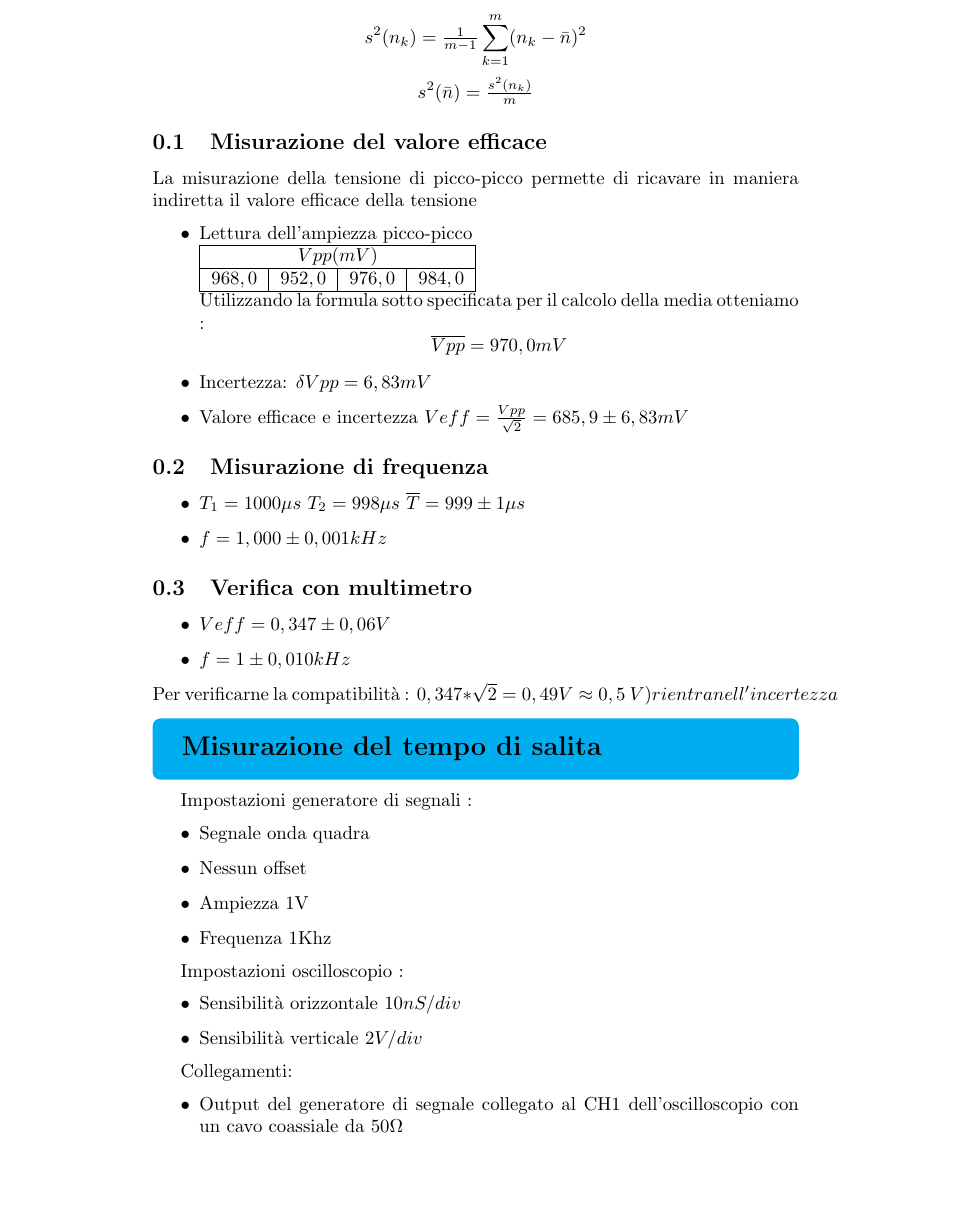
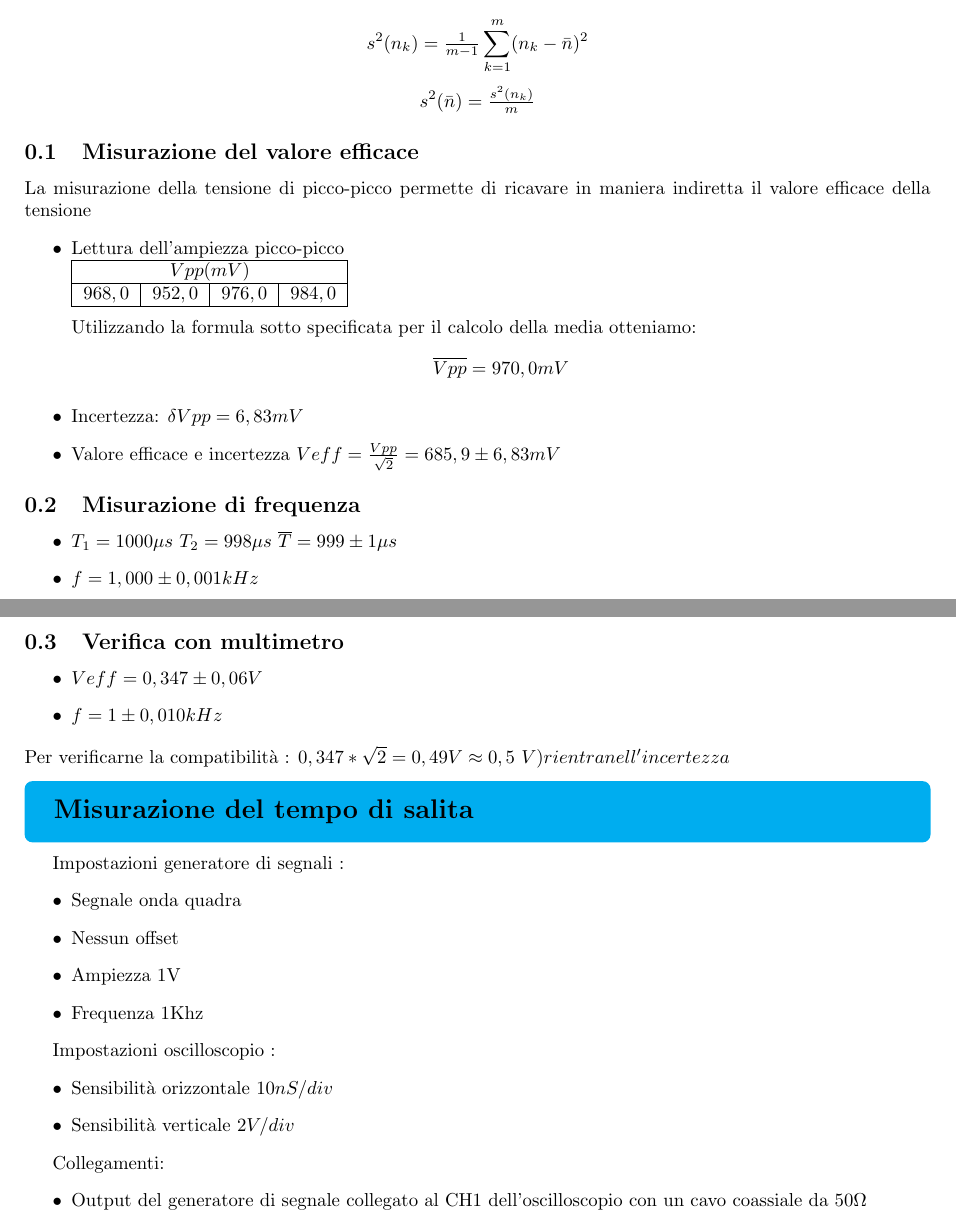
Before and after one commit to michelalecce/Laboratori, a LaTeX document (Lab1/rel1.tex): part of page 2 of 5 before the commit and two parts of pages 2 and 3 of 5 after it, the two joined at a grey line, cut so that both start at the same text, the shorter picture padded with empty space. Compiled offline with pdfLaTeX.

Commit message:
Sistemato Typo, inserite impostazioni margini pagine

```diff
--- a/Lab1/rel1.tex
+++ b/Lab1/rel1.tex
@@ -6,6 +6,8 @@
 \usepackage[usenames,dvipsnames,svgnames,table]{xcolor}
 \usepackage{framed}
 \usepackage[most]{tcolorbox}
+\usepackage[top=4cm, bottom=4cm, left=2cm, right=2cm]{geometry}
+
 
 \begin{document}
 \title{Laboratorio 1}
@@ -64,8 +67,8 @@ La misurazione della tensione di picco-picco permette di ricavare in maniera ind
      \hline
      \(968,0\) & \(952,0\) & \(976,0\) & \(984,0\) \\
      \hline
-   \end{tabular} \\
-Utilizzando la formula sotto specificata per il calcolo della media otteniamo :
+   \end{tabular} \\ \\
+Utilizzando la formula sotto specificata per il calcolo della media otteniamo:
 \[\overline{Vpp}= 970,0 mV\]
 \item Incertezza: \(\delta{}  Vpp= 6,83 mV\)
 \item Valore efficace e incertezza \(Veff= \tfrac{Vpp}{\sqrt{2}} = 685,9 \pm 6,83 mV \)
```
Also changed, not shown: Lab1/rel1.pdf, Lab1/rel1.tex (3 more changed lines).
